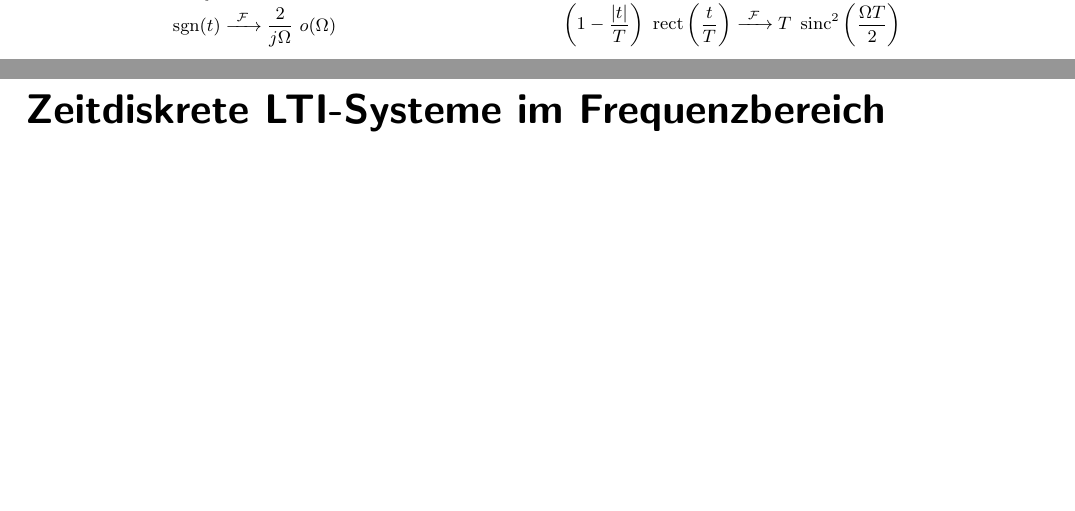
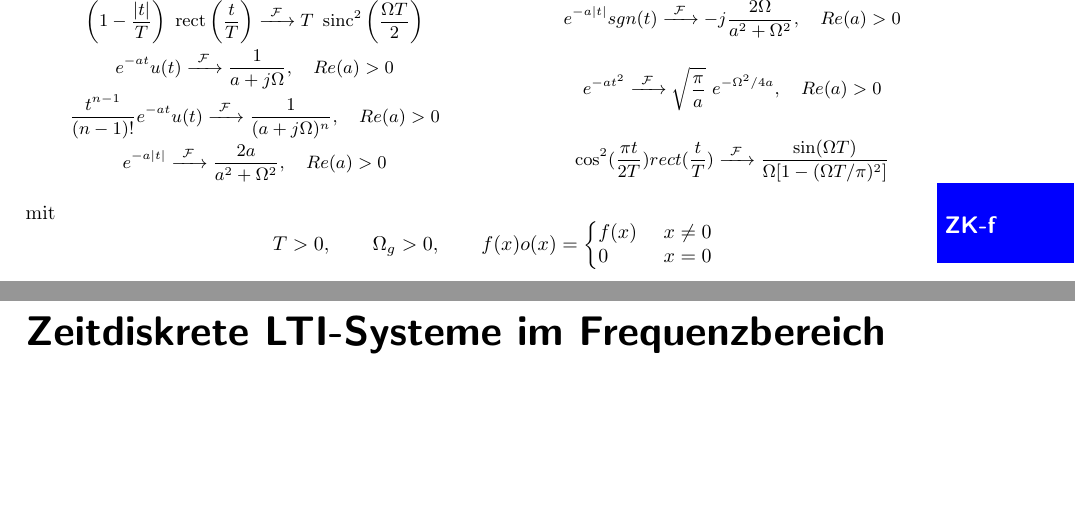
Before and after one commit to eui-spielplatz/susy-zusammenfassung, a LaTeX document (main.tex): two parts of pages 7 and 8 of 10 before the commit and two parts of pages 8 and 9 of 11 after it, joined at a grey line, cut so that both start at the same text, the shorter picture padded with empty space. Compiled offline with pdfLaTeX.

Commit message:
Finish important fourier transforms

```diff
--- a/main.tex
+++ b/main.tex
@@ -399,7 +399,17 @@ Da gilt $\delta(n) = u(n) - u(n - 1)$ folgt aus Linearität mit Systemoperator $
 \[ \rect \left(\frac{t}{T} \right) \ftransform 2 T ~ \sinc(\Omega T) \]
 \[ \frac{\Omega_g}{\pi} ~ \sinc(\Omega_g t) \ftransform \rect \left( \frac{\Omega}{\Omega_g} \right) \]
 \[ \left(1 - \frac{|t|}{T} \right) ~ \rect \left(\frac{t}{T} \right) \ftransform T ~ \sinc^2 \left( \frac{\Omega T}{2} \right) \]
+\[ e^{-at}u(t) \ftransform \dfrac{1}{a+j\Omega},\quad Re(a)>0 \]
+\[ \dfrac{t^{n-1}}{(n-1)!}e^{-at}u(t) \ftransform \dfrac{1}{(a+j\Omega)^n},\quad Re(a)>0 \]
+\[ e^{-a\lvert t \rvert} \ftransform \dfrac{2a}{a^2+\Omega^2},\quad Re(a)>0\]
+\[ e^{-a\lvert t \rvert}sgn(t) \ftransform -j\dfrac{2\Omega}{a^2+\Omega^2},\quad Re(a)>0 \]
+\[ e^{-at^2} \ftransform \sqrt{\dfrac{\pi}{a}}~e^{-\Omega^2/4a},\quad Re(a)>0 \]
+\[ \cos^2(\dfrac{\pi t}{2T})rect(\dfrac{t}{T}) \ftransform \dfrac{\sin(\Omega T)}{\Omega[1-(\Omega T/\pi)^2]} \]
 \end{multicols}
+mit
+\[ T>0, \qquad\Omega_g>0, \qquad f(x)o(x)=\left\{\begin{array}{@{}ll@{}}
+f(x) ~ &x\neq0\\ 0 ~ &x=0
+\end{array}\right. \]
 
 \newpage
 \section*{Zeitdiskrete LTI-Systeme im Frequenzbereich}
```
